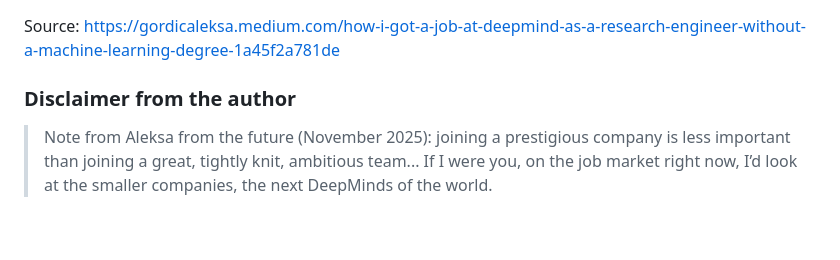
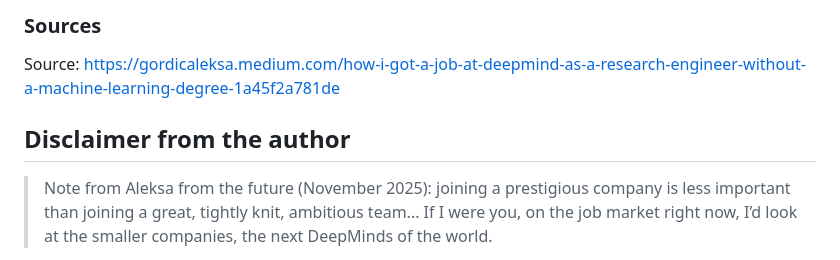
Before and after one commit to MarioCapodanno/PersonalGitHubPage, a Markdown page: notes/HowToGetMLJobDeepMind.md, the part around the change. Rendered like a GitHub page; blank space fills up the shorter version.

Commit message:
Fix heading

```diff
--- a/notes/HowToGetMLJobDeepMind.md
+++ b/notes/HowToGetMLJobDeepMind.md
@@ -1,6 +1,7 @@
+### Sources
 Source: https://gordicaleksa.medium.com/how-i-got-a-job-at-deepmind-as-a-research-engineer-without-a-machine-learning-degree-1a45f2a781de
 
-### Disclaimer from the author
+## Disclaimer from the author
 
 > Note from Aleksa from the future (November 2025): joining a prestigious company is less important than joining a great, tightly knit, ambitious team... If I were you, on the job market right now, I’d look at the smaller companies, the next DeepMinds of the world.
 
```
